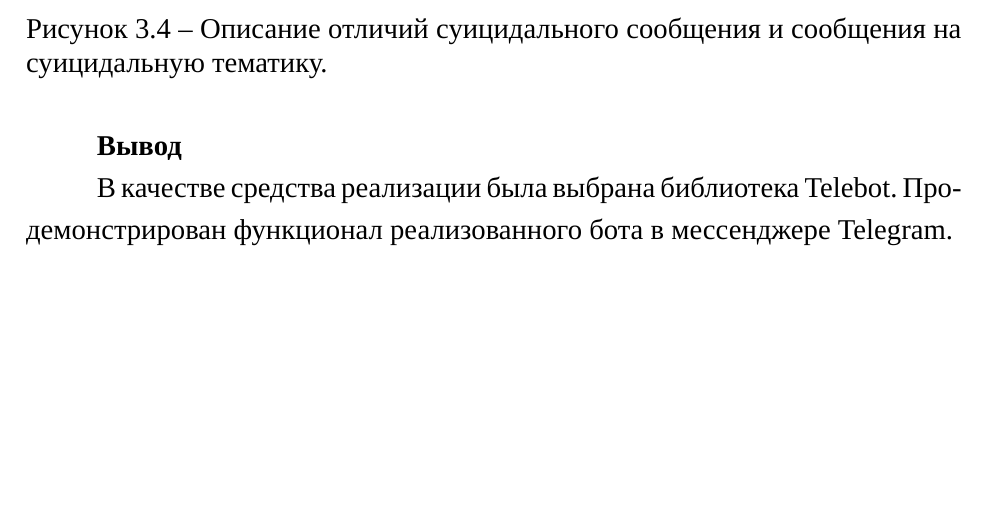
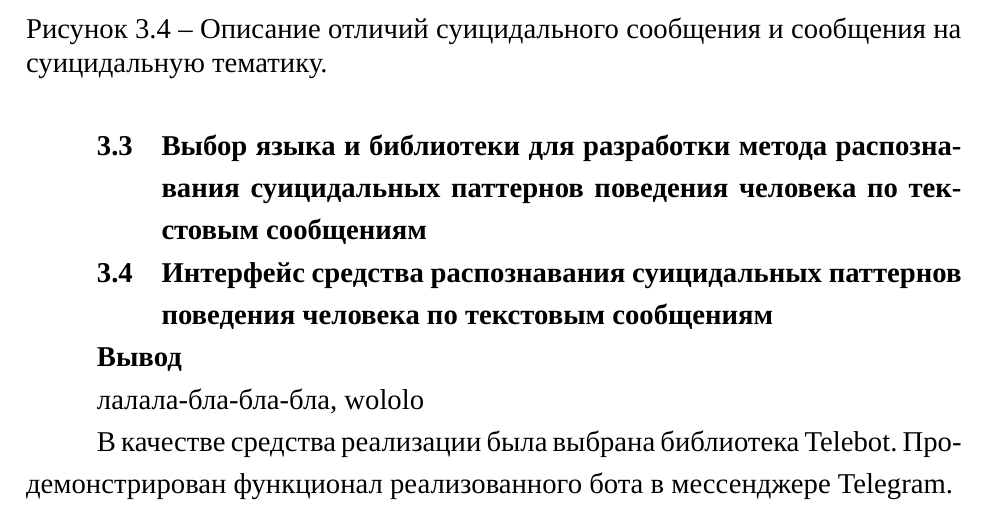
Before and after one commit to TheSawIsTheLaw/iWannaKillMyself, a LaTeX document (fuckingStarts/note/main.tex, which reads fuckingStarts/note/30-technology.tex): part of page 26 of 28, cut so that both start at the same text, the shorter picture padded with empty space. Compiled offline with XeLaTeX; a missing font is replaced by an installed copy or a similar font.

Commit message:
ADD: smth?

```diff
--- a/fuckingStarts/note/30-technology.tex
+++ b/fuckingStarts/note/30-technology.tex
@@ -43,6 +43,12 @@
 	\label{img:teleg4}
 \end{figure}
 
+\subsection{Выбор языка и библиотеки для разработки метода распознавания суицидальных паттернов поведения человека по текстовым сообщениям}
+
+\subsection{Интерфейс средства распознавания суицидальных паттернов поведения человека по текстовым сообщениям}
+
 \subsection*{Вывод}
 
+лалала-бла-бла-бла, wololo
+
 В качестве средства реализации была выбрана библиотека Telebot. Продемонстрирован функционал реализованного бота в мессенджере Telegram.
```
